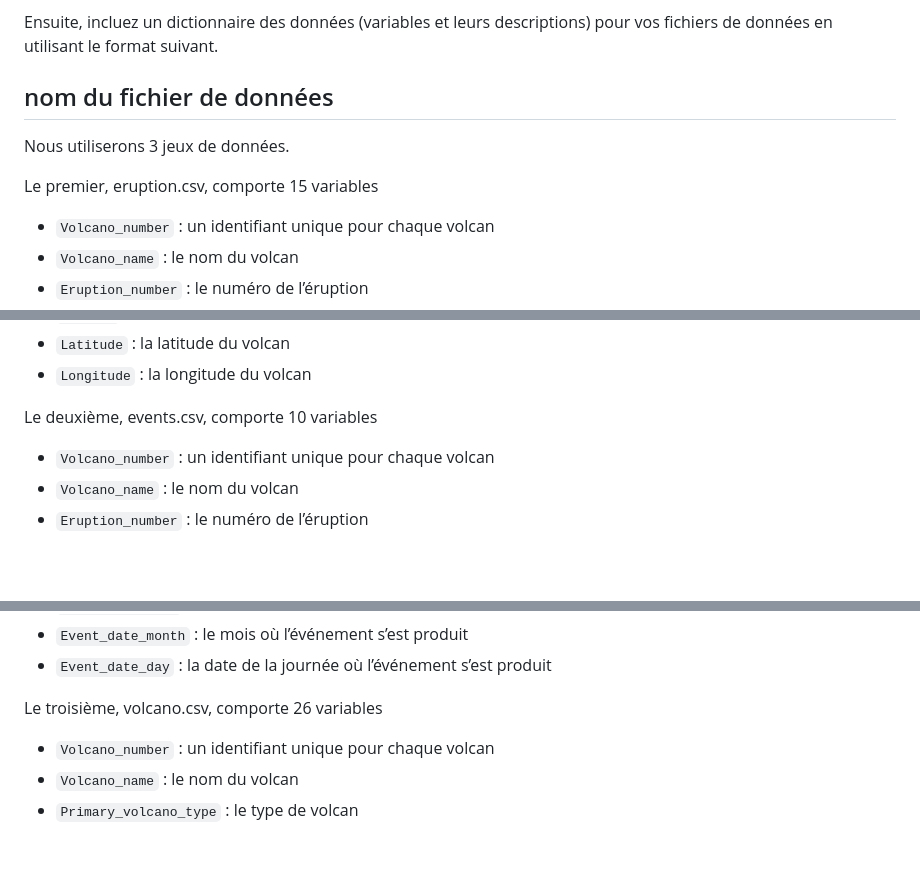
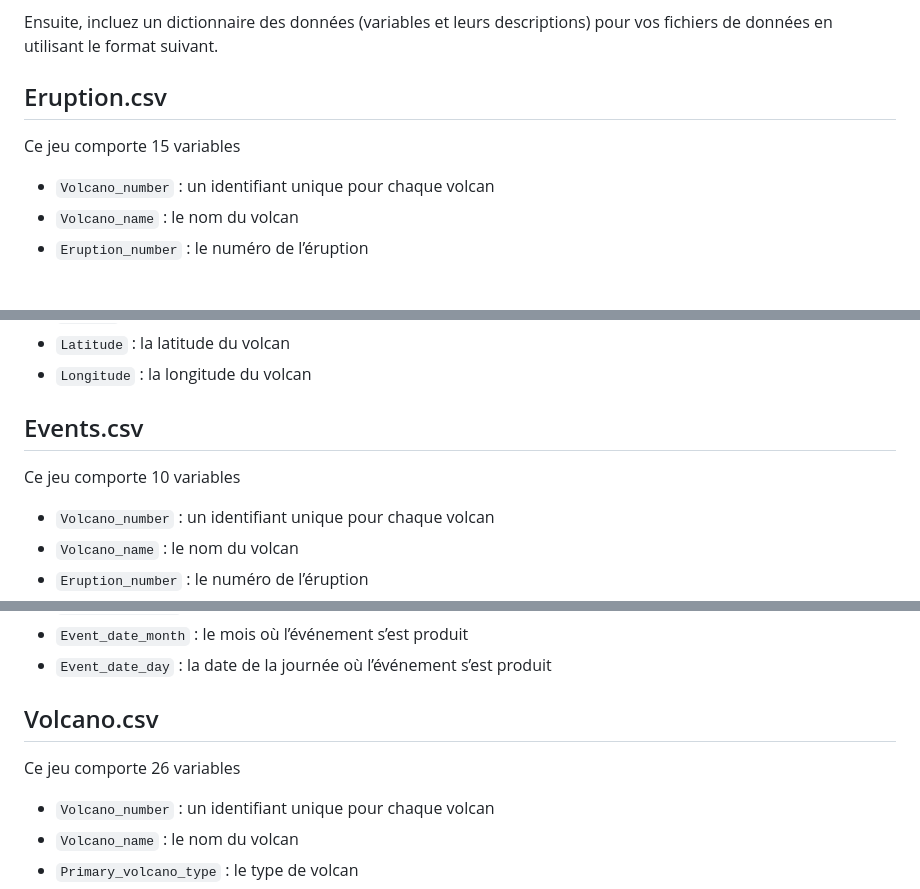
Before and after one commit to R-pour-scientifiques-A24/Projet-Groupe-1, a Markdown page: data/README.md, 3 parts joined by grey strips. Rendered like a GitHub page; blank space fills up the shorter version.

Commit message:
Version finale de la description des variables

```diff
--- a/data/README.md
+++ b/data/README.md
@@ -4,11 +4,9 @@ Placez le(s) fichier(s) de données dans ce dossier.
 
 Ensuite, incluez un dictionnaire des données (variables et leurs descriptions) pour vos fichiers de données en utilisant le format suivant.
 
-## nom du fichier de données
+## Eruption.csv
 
-Nous utiliserons 3 jeux de données.
-
-Le premier, eruption.csv, comporte 15 variables
+Ce jeu comporte 15 variables
 
 -	`Volcano_number` : un identifiant unique pour chaque volcan
 -	`Volcano_name` : le nom du volcan
@@ -26,7 +24,9 @@ Le premier, eruption.csv, comporte 15 variables
 -	`Latitude` : la latitude du volcan
 -	`Longitude` : la longitude du volcan
 
-Le deuxième, events.csv, comporte 10 variables
+## Events.csv
+
+Ce jeu comporte 10 variables
 
 -	`Volcano_number` : un identifiant unique pour chaque volcan
 -	`Volcano_name` : le nom du volcan
@@ -39,7 +39,9 @@ Le deuxième, events.csv, comporte 10 variables
 -	`Event_date_month` : le mois où l’événement s’est produit
 -	`Event_date_day` : la date de la journée où l’événement s’est produit
 
-Le troisième, volcano.csv, comporte 26 variables
+## Volcano.csv
+
+Ce jeu comporte 26 variables
 
 -	`Volcano_number` : un identifiant unique pour chaque volcan
 -	`Volcano_name` : le nom du volcan
```
